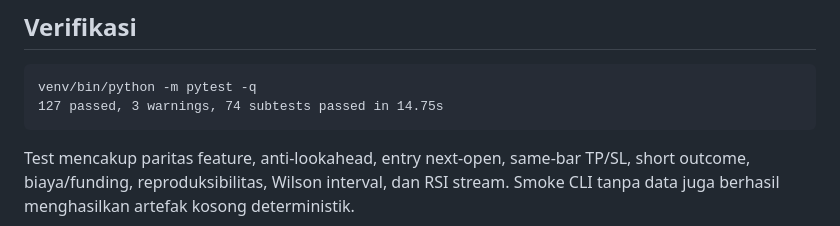
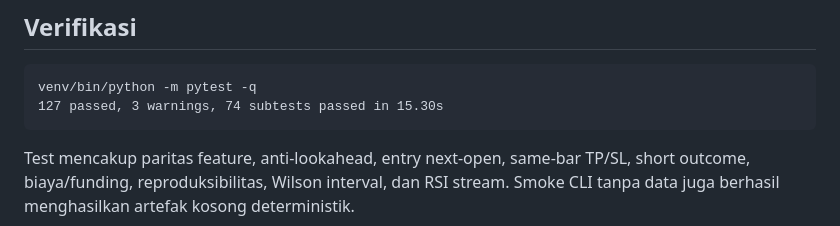
Before and after one commit to jun3iawan-ai/aliza-ai, a Markdown page: AlizaAI-Crypto/01-hasil-audit-codex/FASE2_REPORT.md, the part around the change. Rendered like a GitHub page.

Commit message:
docs(fase2): update final test timing

````diff
--- a/AlizaAI-Crypto/01-hasil-audit-codex/FASE2_REPORT.md
+++ b/AlizaAI-Crypto/01-hasil-audit-codex/FASE2_REPORT.md
@@ -29,7 +29,7 @@ Parameter strategi, jalur live, service, dan `.env` tidak diubah.
 
 ```
 venv/bin/python -m pytest -q
-127 passed, 3 warnings, 74 subtests passed in 14.75s
+127 passed, 3 warnings, 74 subtests passed in 15.30s
 ```
 
 Test mencakup paritas feature, anti-lookahead, entry next-open, same-bar TP/SL, short outcome, biaya/funding, reproduksibilitas, Wilson interval, dan RSI stream. Smoke CLI tanpa data juga berhasil menghasilkan artefak kosong deterministik.
````
Also changed, not shown: FASE2_REPORT.md (+1 -1 lines).
